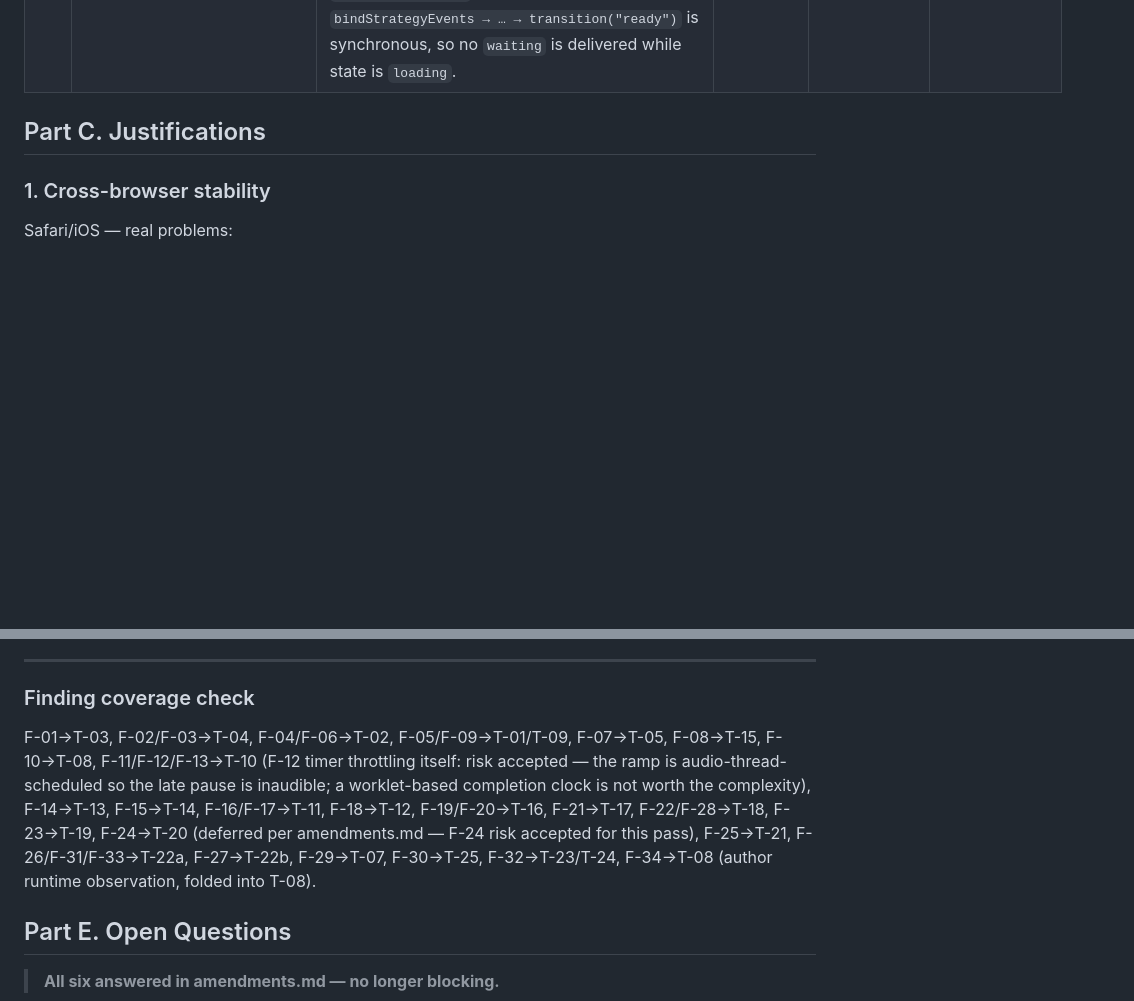
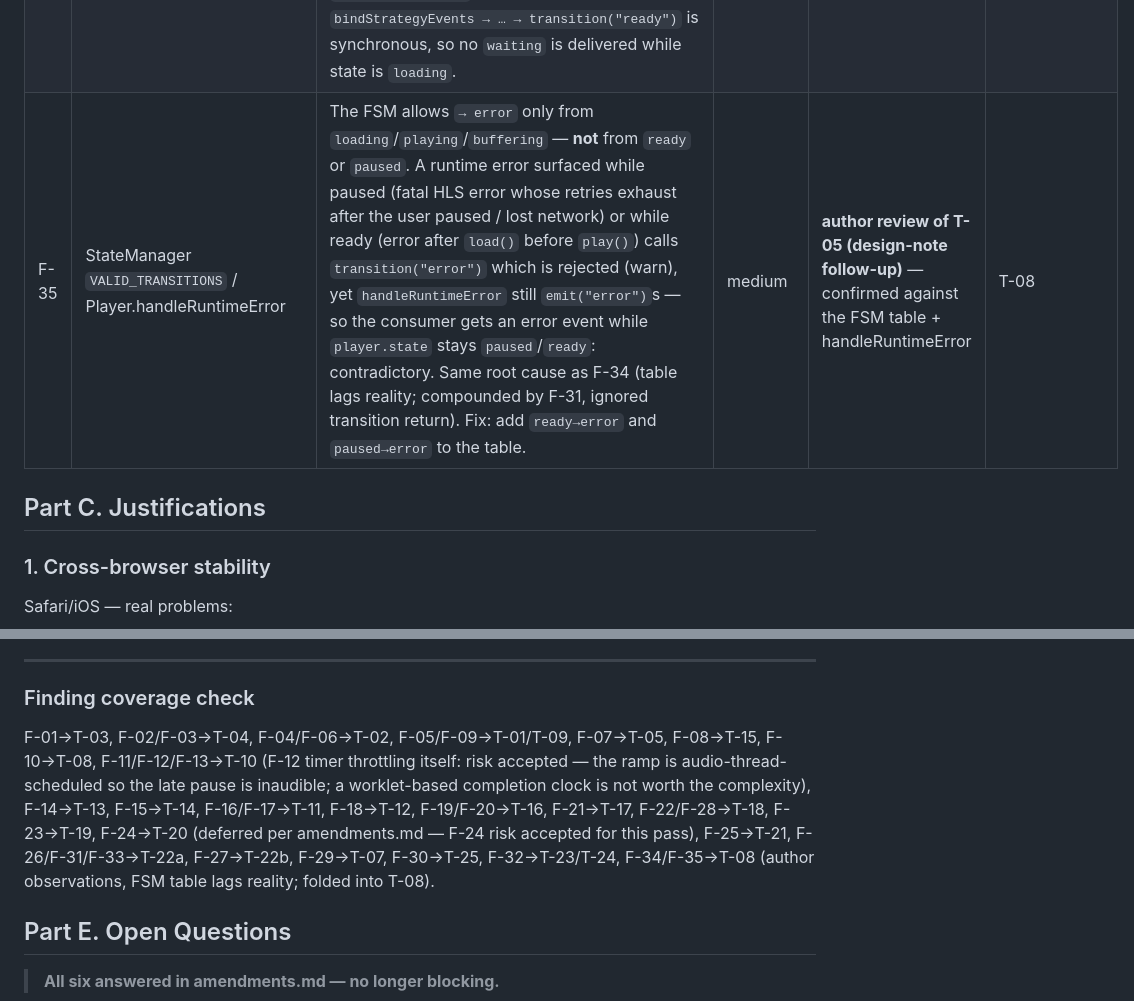
Before and after one commit to Eg0r0k/lyra, a Markdown page: docs/audit/fable-audit.md, 2 parts joined by grey strips. GitHub-like rendering; blank space fills up the shorter version.

```diff
--- a/docs/audit/fable-audit.md
+++ b/docs/audit/fable-audit.md
@@ -54,6 +54,7 @@ Recommended workflow: fix the P0 correctness block (T-01…T-05) first, stand up
 | F-32 | strategies | Rate contract diverges: html5 preserves pitch (default preservesPitch), webaudio resamples (pitch shifts). Undocumented, no capability flag, no time-stretch path | medium | supported by code | T-23, T-24 |
 | F-33 | HLSHandler constructor | Raw console.debug bypasses playerLogger | low | supported by code | T-22 |
 | F-34 | StateManager `VALID_TRANSITIONS` / Player.bindStrategyEvents (`waiting` handler) | The FSM lists `buffering` as reachable only from `playing`, but buffering physically occurs at the **initial stall** too: `play()` transitions to `playing` only after `await strategy.play()` resolves, so a `waiting` event that arrives first lands while state is still `ready` (or `paused` on resume). The `waiting` handler's `transition("buffering")` then warns ("Invalid state transition: `ready`/`paused` -> `buffering`") **and** the state never reflects buffering — a UI bound to `player.state === "buffering"` shows nothing on a frozen player at startup. Root cause is the table being too restrictive, not the emitter. Fix direction: allow `ready→buffering` and `paused→buffering` (return paths from `buffering` already exist: `playing`/`paused`/`ready`/`error`/`idle`/`disposed`); keep the emitter unguarded so the state reflects the stall. Only `HTML5Strategy` emits `waiting` (decoded WebAudio buffers never stall). `loading→buffering` is not needed — `bindStrategyEvents → … → transition("ready")` is synchronous, so no `waiting` is delivered while state is `loading`. | low | **author runtime observation (not static analysis)** — surfaced in T-06 browser runs, confirmed against the FSM table and the play() ordering | T-08 |
+| F-35 | StateManager `VALID_TRANSITIONS` / Player.handleRuntimeError | The FSM allows `→ error` only from `loading`/`playing`/`buffering` — **not** from `ready` or `paused`. A runtime error surfaced while paused (fatal HLS error whose retries exhaust after the user paused / lost network) or while ready (error after `load()` before `play()`) calls `transition("error")` which is rejected (warn), yet `handleRuntimeError` still `emit("error")`s — so the consumer gets an error event while `player.state` stays `paused`/`ready`: contradictory. Same root cause as F-34 (table lags reality; compounded by F-31, ignored transition return). Fix: add `ready→error` and `paused→error` to the table. | medium | **author review of T-05 (design-note follow-up)** — confirmed against the FSM table + handleRuntimeError | T-08 |
 
 ## Part C. Justifications
 
@@ -787,7 +791,7 @@ Priority: P1 · Type: docs · Breaking: no · Score: M · Depends on: T-02, T-03
 
 ### Finding coverage check
 
-F-01→T-03, F-02/F-03→T-04, F-04/F-06→T-02, F-05/F-09→T-01/T-09, F-07→T-05, F-08→T-15, F-10→T-08, F-11/F-12/F-13→T-10 (F-12 timer throttling itself: risk accepted — the ramp is audio-thread-scheduled so the late pause is inaudible; a worklet-based completion clock is not worth the complexity), F-14→T-13, F-15→T-14, F-16/F-17→T-11, F-18→T-12, F-19/F-20→T-16, F-21→T-17, F-22/F-28→T-18, F-23→T-19, F-24→T-20 (deferred per amendments.md — F-24 risk accepted for this pass), F-25→T-21, F-26/F-31/F-33→T-22a, F-27→T-22b, F-29→T-07, F-30→T-25, F-32→T-23/T-24, F-34→T-08 (author runtime observation, folded into T-08).
+F-01→T-03, F-02/F-03→T-04, F-04/F-06→T-02, F-05/F-09→T-01/T-09, F-07→T-05, F-08→T-15, F-10→T-08, F-11/F-12/F-13→T-10 (F-12 timer throttling itself: risk accepted — the ramp is audio-thread-scheduled so the late pause is inaudible; a worklet-based completion clock is not worth the complexity), F-14→T-13, F-15→T-14, F-16/F-17→T-11, F-18→T-12, F-19/F-20→T-16, F-21→T-17, F-22/F-28→T-18, F-23→T-19, F-24→T-20 (deferred per amendments.md — F-24 risk accepted for this pass), F-25→T-21, F-26/F-31/F-33→T-22a, F-27→T-22b, F-29→T-07, F-30→T-25, F-32→T-23/T-24, F-34/F-35→T-08 (author observations, FSM table lags reality; folded into T-08).
 
 ## Part E. Open Questions
 
```
Also changed, not shown: other parts of docs/audit/fable-audit.md (+9 -6 lines), docs/audit/progress.md (+1 -1 lines).
